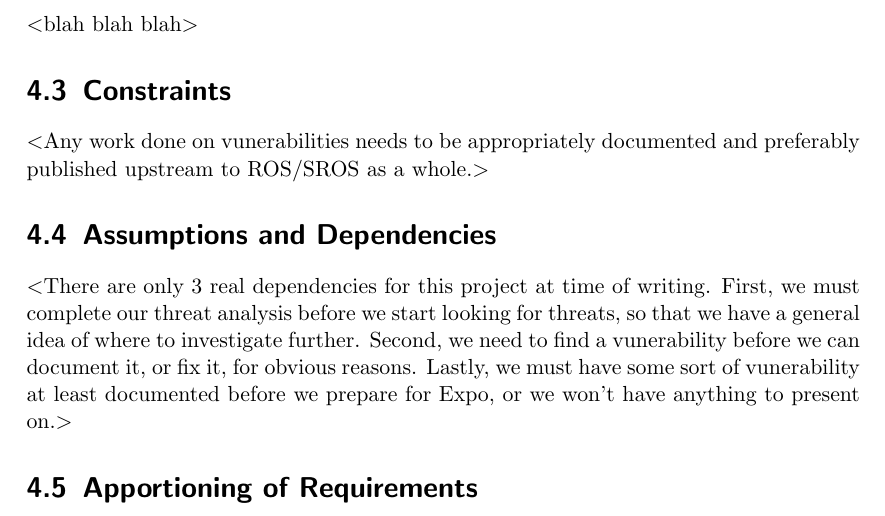
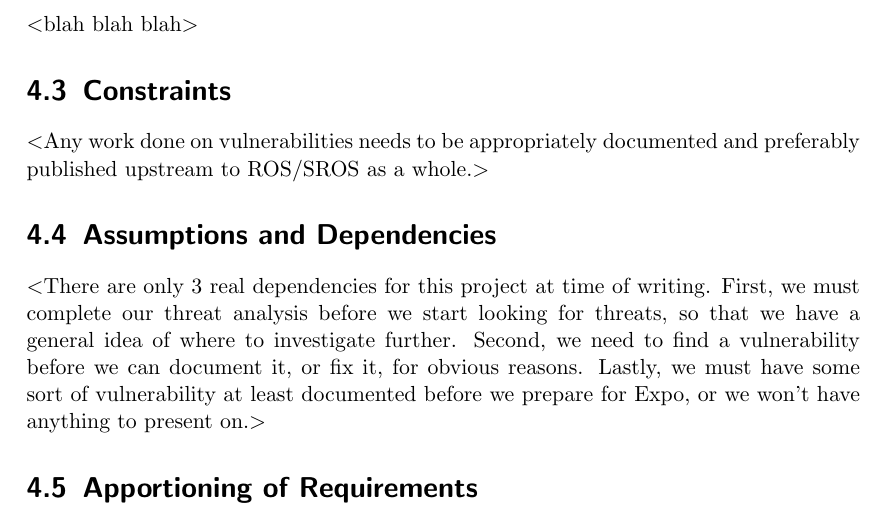
Before and after one commit to giacoppd/Security-For-Robotics, a LaTeX document (docs/requirements/srs_template.tex): part of page 6 of 9, cut so that both start at the same text. Compiled offline with pdfLaTeX.

Commit message:
Added inital PDF and spelling changes

```diff
--- a/docs/requirements/srs_template.tex
+++ b/docs/requirements/srs_template.tex
@@ -122,12 +122,12 @@ $<$All software developed by (Team name) should have 2 objectives:
 $<$blah blah blah$>$
 
 \section{Constraints}
-$<$Any work done on vunerabilities needs to be appropriately documented and preferably published upstream to ROS/SROS as a whole.$>$
+$<$Any work done on vulnerabilities needs to be appropriately documented and preferably published upstream to ROS/SROS as a whole.$>$
 
 \section{Assumptions and Dependencies}
 $<$There are only 3 real dependencies for this project at time of writing. First, we must complete our threat analysis before we start looking for threats,
-so that we have a general idea of where to investigate further. Second, we need to find a vunerability before we can document it, or fix it, for obvious reasons.
-Lastly, we must have some sort of vunerability at least documented before we prepare for Expo, or we won't have anything to present on.$>$
+so that we have a general idea of where to investigate further. Second, we need to find a vulnerability before we can document it, or fix it, for obvious reasons.
+Lastly, we must have some sort of vulnerability at least documented before we prepare for Expo, or we won't have anything to present on.$>$
 
 \section{Apportioning of Requirements}
   \begin{center}
```
